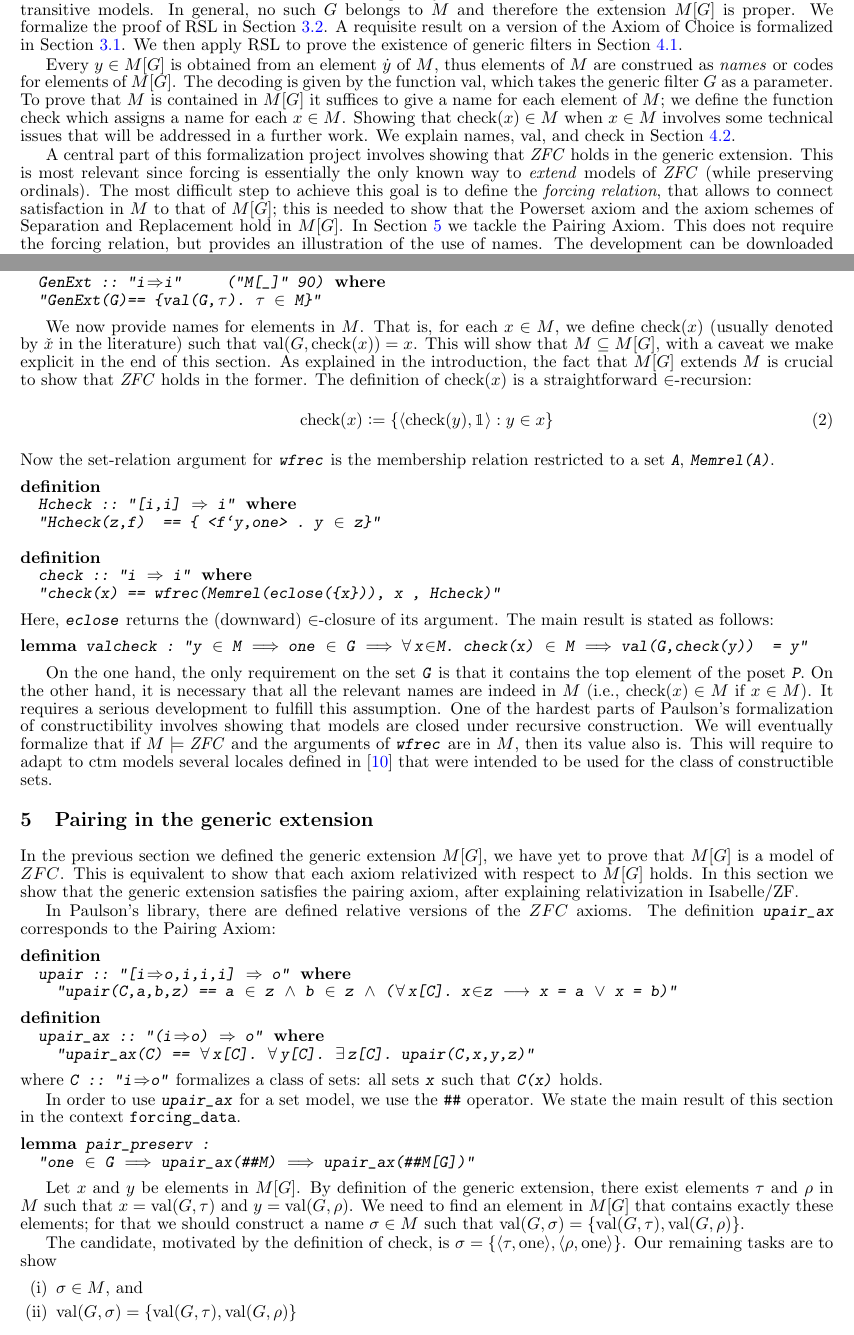
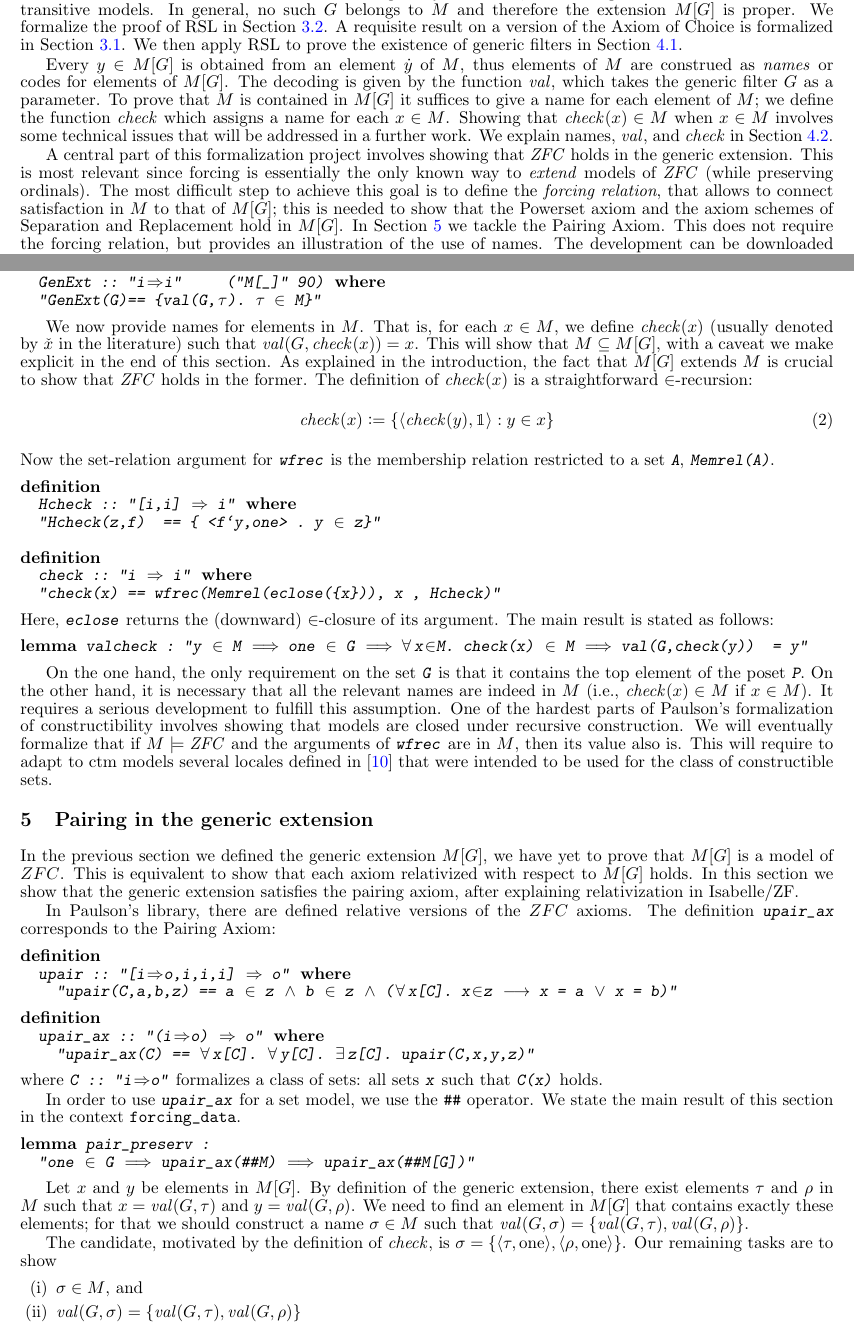
Before and after one commit to sterraf/forcing_Isabelle, a LaTeX document (LSFA/first_steps_into_forcing.tex, which reads LSFA/header-draft.tex): two parts of pages 3 and 9 of 11, joined at a grey line, cut so that both start at the same text. Compiled offline with pdfLaTeX; a LaTeX package or settings file that is missing is left out.

Commit message:
operadores en italicas porque se confunden con el texto

```diff
--- a/LSFA/header-draft.tex
+++ b/LSFA/header-draft.tex
@@ -229,11 +229,11 @@
 \newcommand{\Null}{\calN\!\mathit{ull}}
 \DeclareMathOperator{\club}{Club}
 \DeclareMathOperator{\otp}{otp}
-\DeclareMathOperator{\val}{val}
-\DeclareMathOperator{\chk}{check}
-\DeclareMathOperator{\edrel}{edrel}
-\DeclareMathOperator{\eclose}{eclose}
-\DeclareMathOperator{\Memrel}{Memrel}
+\DeclareMathOperator{\val}{\mathit{val}}
+\DeclareMathOperator{\chk}{\mathit{check}}
+\DeclareMathOperator{\edrel}{\mathit{edrel}}
+\DeclareMathOperator{\eclose}{\mathit{eclose}}
+\DeclareMathOperator{\Memrel}{\mathit{Memrel}}
 
 %%%%%%%%%%%%%%%%%%%%%%%%%
 % Variant aleph, beth, etc
```
